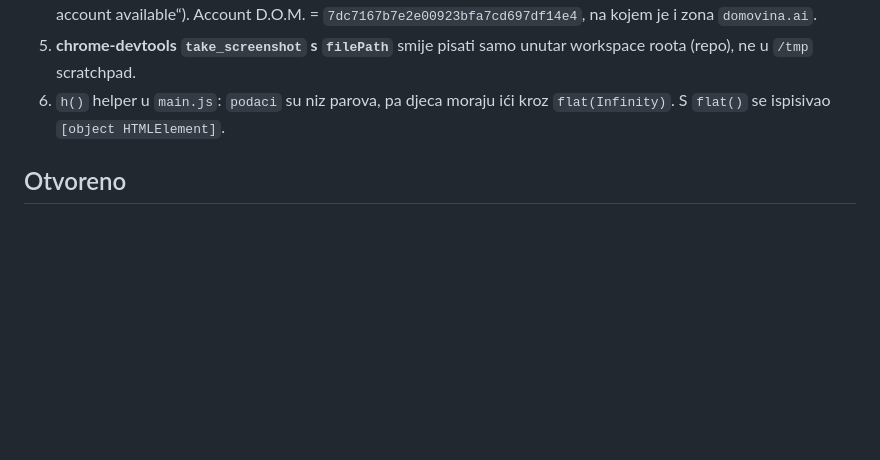
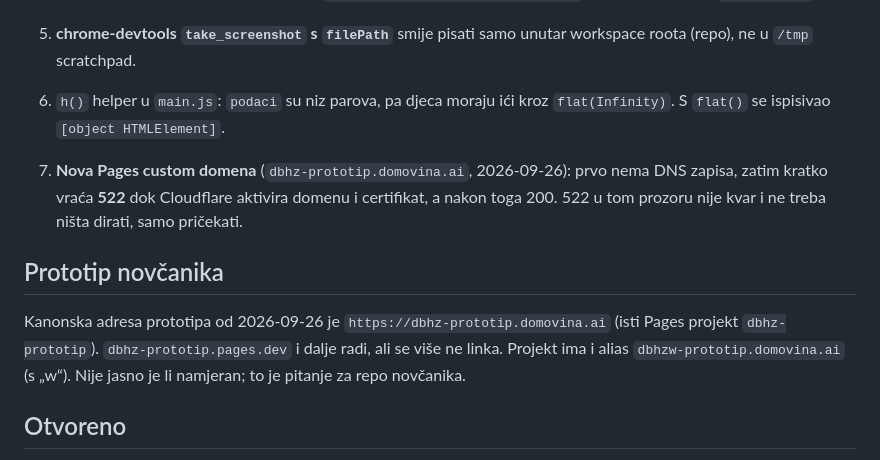
Before and after one commit to dbhzhr/dbhz-3d-modeli, a Markdown page: docs/2026-09-26-javni-katalog.md, the part around the change. GitHub-like rendering; blank space fills up the shorter version.

Commit message:
docs(katalog): zabilježena 522 faza aktivacije Pages domene i kanonska adresa prototipa
Co-Authored-By: Claude Opus 5.5 <noreply@anthropic.com>

```diff
--- a/docs/2026-09-26-javni-katalog.md
+++ b/docs/2026-09-26-javni-katalog.md
@@ -55,6 +55,18 @@ flowchart LR
 6. `h()` helper u `main.js`: `podaci` su niz parova, pa djeca moraju ići kroz
    `flat(Infinity)`. S `flat()` se ispisivao `[object HTMLElement]`.
 
+7. **Nova Pages custom domena** (`dbhz-prototip.domovina.ai`, 2026-09-26):
+   prvo nema DNS zapisa, zatim kratko vraća **522** dok Cloudflare aktivira
+   domenu i certifikat, a nakon toga 200. 522 u tom prozoru nije kvar i ne
+   treba ništa dirati, samo pričekati.
+
+## Prototip novčanika
+
+Kanonska adresa prototipa od 2026-09-26 je `https://dbhz-prototip.domovina.ai`
+(isti Pages projekt `dbhz-prototip`). `dbhz-prototip.pages.dev` i dalje radi,
+ali se više ne linka. Projekt ima i alias `dbhzw-prototip.domovina.ai`
+(s „w“). Nije jasno je li namjeran; to je pitanje za repo novčanika.
+
 ## Otvoreno
 
 - AR Quick Look (USDZ) i dodirne geste treba provjeriti na fizičkom iPhoneu.
```
